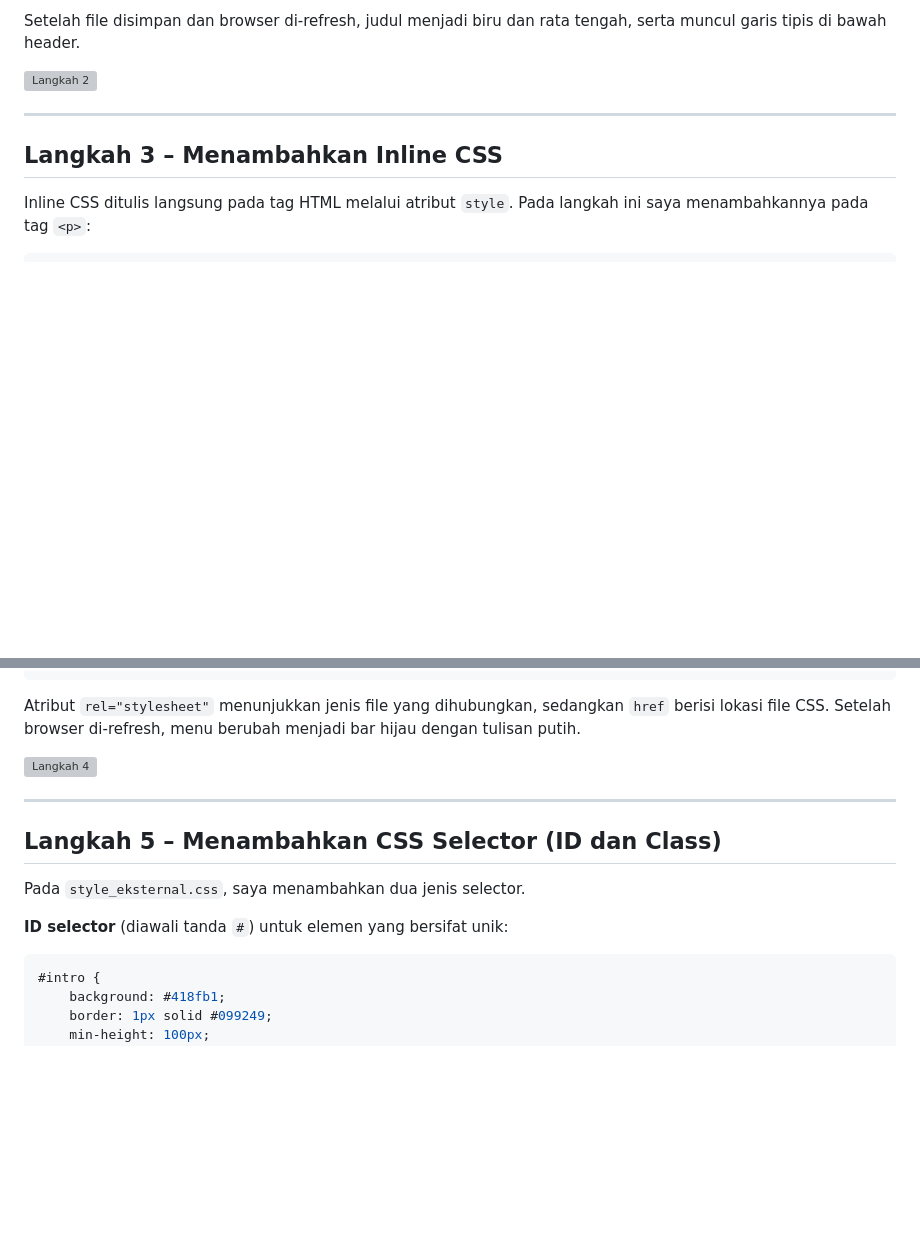
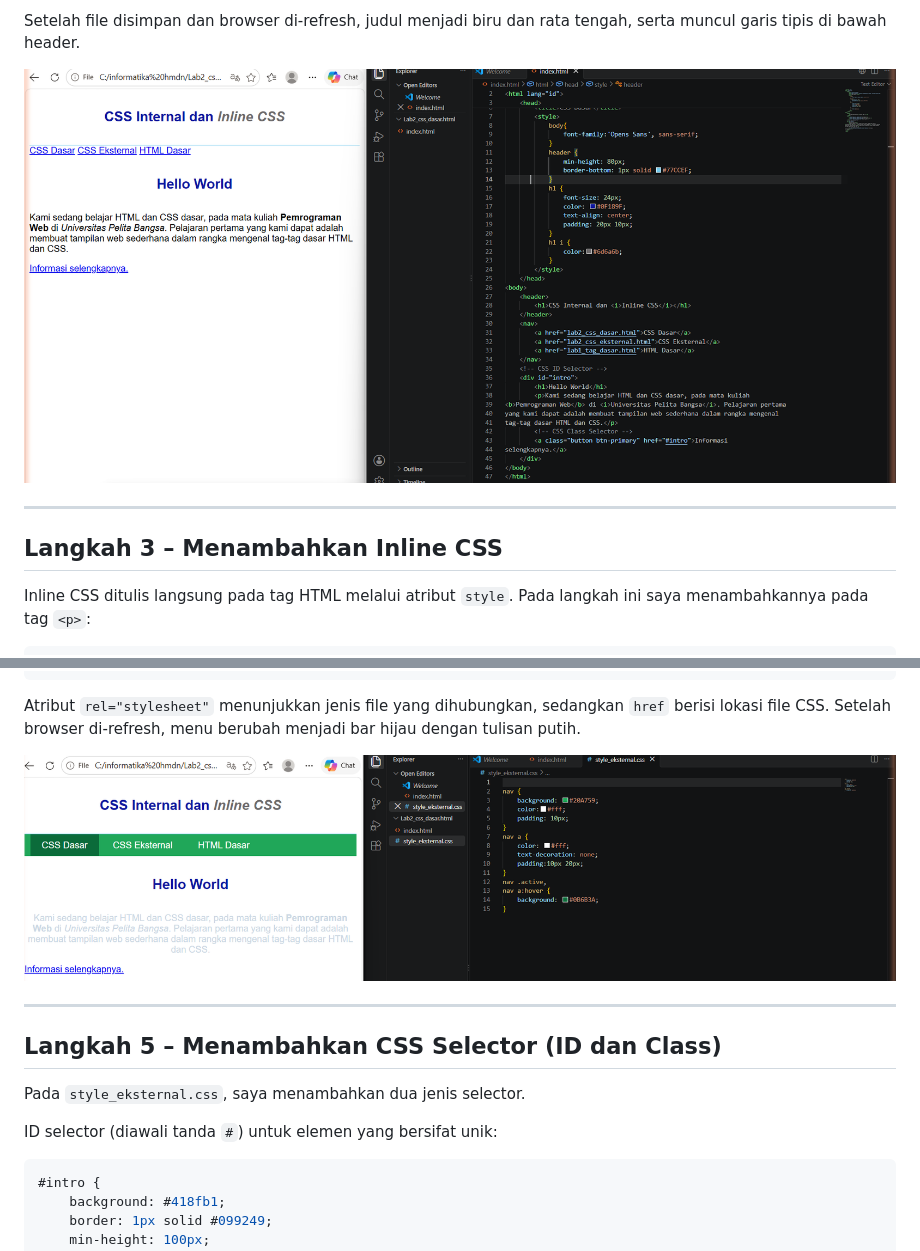
Before and after one commit to yusufhamdani865-code/Lab3Web., a Markdown page: README.md, 2 parts joined by grey strips. Drawn GitHub-style; blank space fills up the shorter version; grey boxes are pictures that could not be loaded.

````diff
--- a/README.md
+++ b/README.md
@@ -43,7 +43,7 @@ Selector `h1 i` disebut *descendant selector*, yaitu selector yang hanya berlaku
 
 Setelah file disimpan dan browser di-refresh, judul menjadi biru dan rata tengah, serta muncul garis tipis di bawah header.
 
-![Langkah 2](screenshots/ss2.png)
+![Langkah 2](Screenshot/ss2.png)
 
 ---
 
@@ -98,7 +98,7 @@ Agar file CSS terbaca, saya menghubungkannya dengan tag `<link>` di dalam `<head
 
 Atribut `rel="stylesheet"` menunjukkan jenis file yang dihubungkan, sedangkan `href` berisi lokasi file CSS. Setelah browser di-refresh, menu berubah menjadi bar hijau dengan tulisan putih.
 
-![Langkah 4](screenshots/ss4.png)
+![Langkah 4](Screenshot/ss4.png)
 
 ---
 
@@ -106,7 +106,7 @@ Atribut `rel="stylesheet"` menunjukkan jenis file yang dihubungkan, sedangkan `h
 
 Pada `style_eksternal.css`, saya menambahkan dua jenis selector.
 
-**ID selector** (diawali tanda `#`) untuk elemen yang bersifat unik:
+ID selector (diawali tanda `#`) untuk elemen yang bersifat unik:
 
 ```css
 #intro {
````
Also changed, not shown: other parts of README.md (+25 -20 lines).
